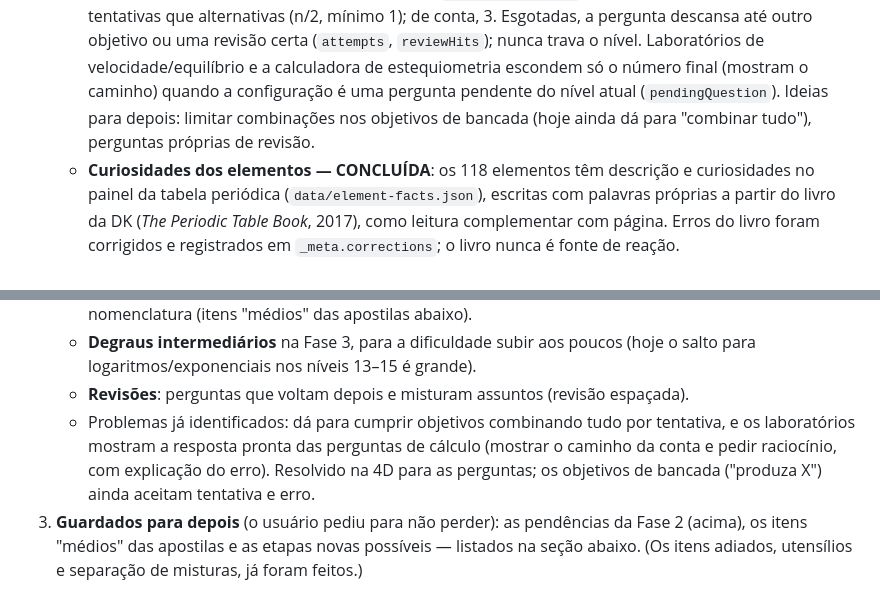
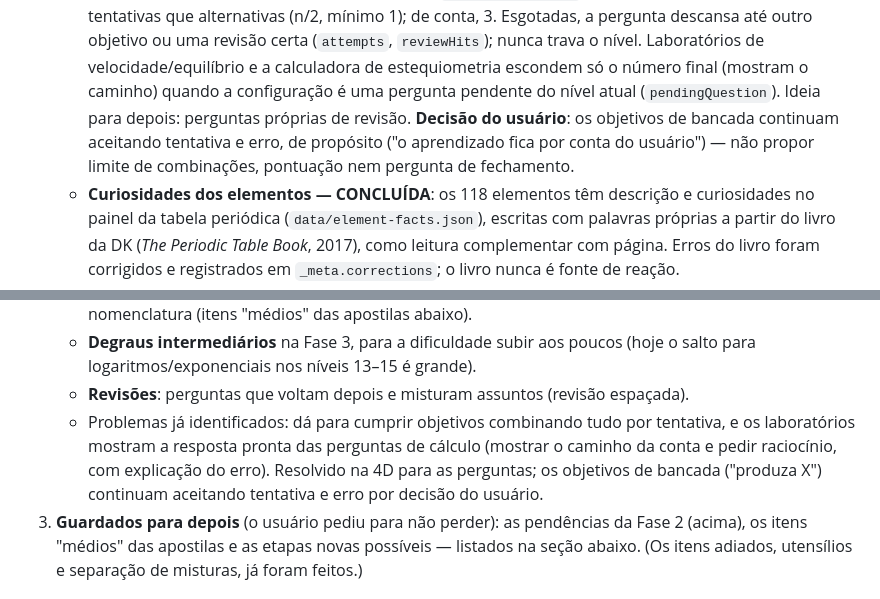
Before and after one commit to Mooncake-cmd/C10H15N, a Markdown page: CLAUDE.md, 2 parts joined by grey strips. Drawn GitHub-style.

```diff
--- a/CLAUDE.md
+++ b/CLAUDE.md
@@ -119,8 +119,9 @@ Detalhes de arquitetura, estrutura de pastas e "como adicionar conteúdo" estão
     outro objetivo ou uma revisão certa (`attempts`, `reviewHits`); nunca trava o nível.
     Laboratórios de velocidade/equilíbrio e a calculadora de estequiometria escondem só o número
     final (mostram o caminho) quando a configuração é uma pergunta pendente do nível atual
-    (`pendingQuestion`). Ideias para depois: limitar combinações nos objetivos de bancada (hoje
-    ainda dá para "combinar tudo"), perguntas próprias de revisão.
+    (`pendingQuestion`). Ideia para depois: perguntas próprias de revisão. **Decisão do usuário**:
+    os objetivos de bancada continuam aceitando tentativa e erro, de propósito ("o aprendizado fica
+    por conta do usuário") — não propor limite de combinações, pontuação nem pergunta de fechamento.
   - **Curiosidades dos elementos — CONCLUÍDA**: os 118 elementos têm descrição e curiosidades no
     painel da tabela periódica (`data/element-facts.json`), escritas com palavras próprias a partir
     do livro da DK (*The Periodic Table Book*, 2017), como leitura complementar com página. Erros do
@@ -139,7 +140,7 @@ Detalhes de arquitetura, estrutura de pastas e "como adicionar conteúdo" estão
    - Problemas já identificados: dá para cumprir objetivos combinando tudo por tentativa, e os
      laboratórios mostram a resposta pronta das perguntas de cálculo (mostrar o caminho da conta
      e pedir raciocínio, com explicação do erro). Resolvido na 4D para as perguntas; os objetivos
-     de bancada ("produza X") ainda aceitam tentativa e erro.
+     de bancada ("produza X") continuam aceitando tentativa e erro por decisão do usuário.
 3. **Guardados para depois** (o usuário pediu para não perder): as pendências da Fase 2 (acima),
    os itens "médios" das apostilas e as etapas novas possíveis — listados na seção abaixo. (Os
    itens adiados, utensílios e separação de misturas, já foram feitos.)
```
Also changed, not shown: README.md (+2 -0 lines).
